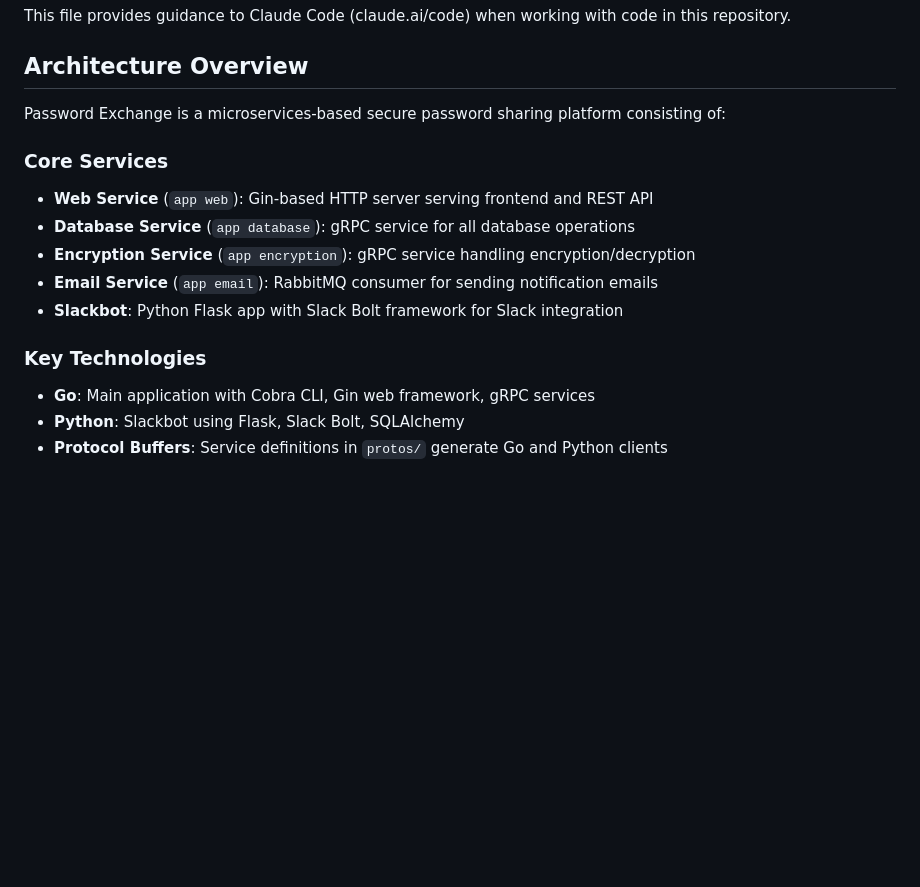
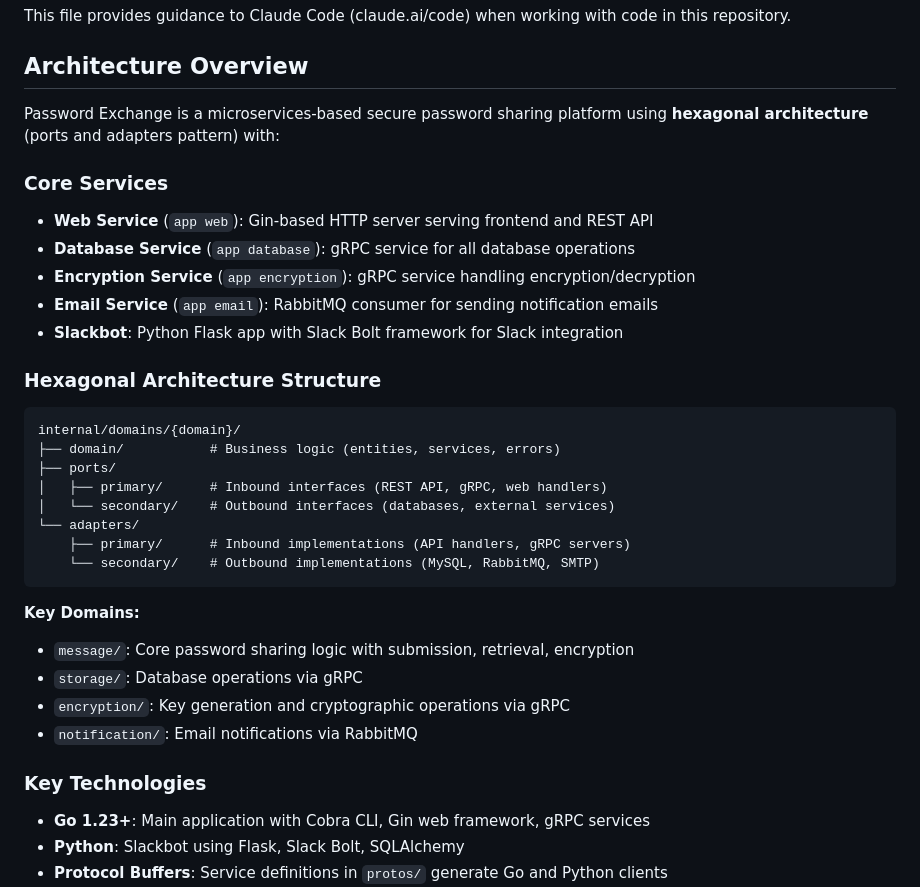
Before and after one commit to Anthony-Bible/password-exchange, a Markdown page: CLAUDE.md, the part around one of its changes. Drawn GitHub-style; blank space fills up the shorter version.

````diff
--- a/CLAUDE.md
+++ b/CLAUDE.md
@@ -4,7 +4,7 @@ This file provides guidance to Claude Code (claude.ai/code) when working with co
 
 ## Architecture Overview
 
-Password Exchange is a microservices-based secure password sharing platform consisting of:
+Password Exchange is a microservices-based secure password sharing platform using **hexagonal architecture** (ports and adapters pattern) with:
 
 ### Core Services
 - **Web Service** (`app web`): Gin-based HTTP server serving frontend and REST API
@@ -13,8 +13,26 @@ Password Exchange is a microservices-based secure password sharing platform cons
 - **Email Service** (`app email`): RabbitMQ consumer for sending notification emails
 - **Slackbot**: Python Flask app with Slack Bolt framework for Slack integration
 
+### Hexagonal Architecture Structure
+```
+internal/domains/{domain}/
+├── domain/           # Business logic (entities, services, errors)
+├── ports/
+│   ├── primary/      # Inbound interfaces (REST API, gRPC, web handlers)
+│   └── secondary/    # Outbound interfaces (databases, external services)
+└── adapters/
+    ├── primary/      # Inbound implementations (API handlers, gRPC servers)
+    └── secondary/    # Outbound implementations (MySQL, RabbitMQ, SMTP)
+```
+
+**Key Domains:**
+- `message/`: Core password sharing logic with submission, retrieval, encryption
+- `storage/`: Database operations via gRPC
+- `encryption/`: Key generation and cryptographic operations via gRPC
+- `notification/`: Email notifications via RabbitMQ
+
 ### Key Technologies
-- **Go**: Main application with Cobra CLI, Gin web framework, gRPC services
+- **Go 1.23+**: Main application with Cobra CLI, Gin web framework, gRPC services
 - **Python**: Slackbot using Flask, Slack Bolt, SQLAlchemy
 - **Protocol Buffers**: Service definitions in `protos/` generate Go and Python clients
 - **RabbitMQ**: Message queue for email notifications
````
Also changed, not shown: other parts of CLAUDE.md (+70 -9 lines).
